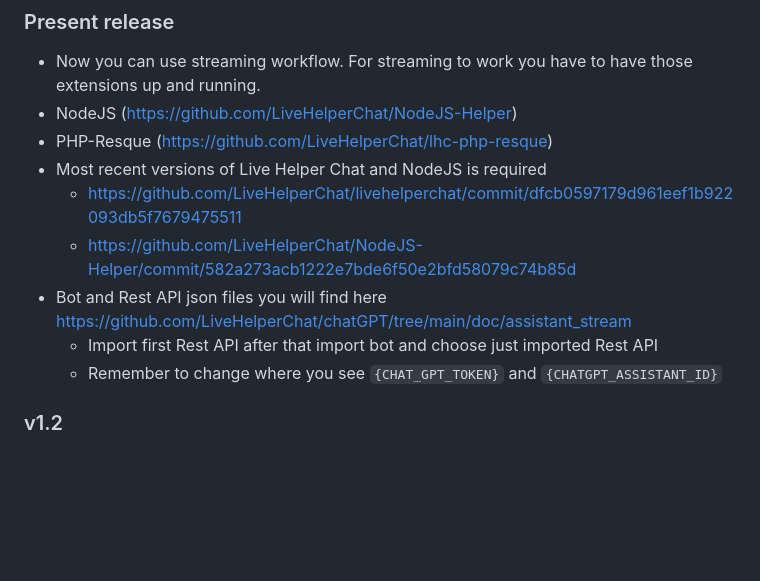
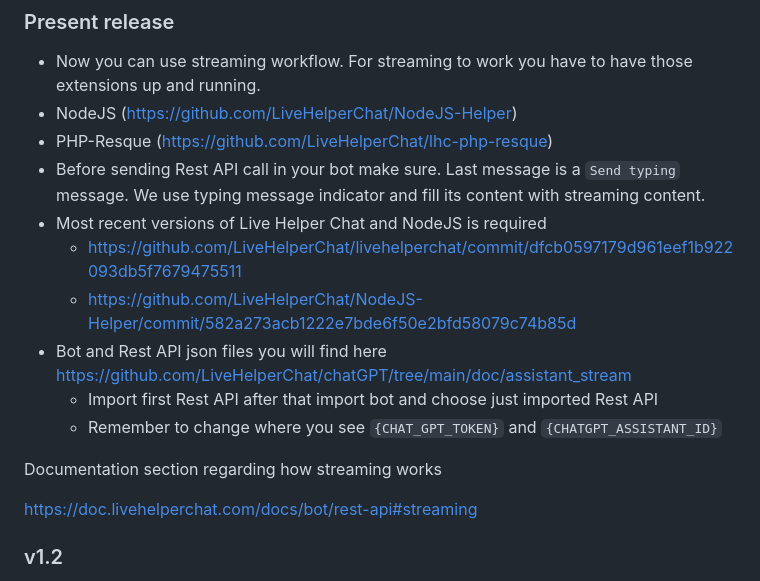
Before and after one commit to LiveHelperChat/chatGPT, a Markdown page: README.md, the part around the change. GitHub-like rendering; blank space fills up the shorter version.

```diff
--- a/README.md
+++ b/README.md
@@ -18,12 +18,17 @@ How it works?
 * Now you can use streaming workflow. For streaming to work you have to have those extensions up and running.
 * NodeJS (https://github.com/LiveHelperChat/NodeJS-Helper)
 * PHP-Resque (https://github.com/LiveHelperChat/lhc-php-resque)
+* Before sending Rest API call in your bot make sure. Last message is a `Send typing` message. We use typing message indicator and fill its content with streaming content.
 * Most recent versions of Live Helper Chat and NodeJS is required
   * https://github.com/LiveHelperChat/livehelperchat/commit/dfcb0597179d961eef1b922093db5f7679475511
   * https://github.com/LiveHelperChat/NodeJS-Helper/commit/582a273acb1222e7bde6f50e2bfd58079c74b85d
  * Bot and Rest API json files you will find here https://github.com/LiveHelperChat/chatGPT/tree/main/doc/assistant_stream
    * Import first Rest API after that import bot and choose just imported Rest API
    * Remember to change where you see `{CHAT_GPT_TOKEN}` and `{CHATGPT_ASSISTANT_ID}`
+
+Documentation section regarding how streaming works
+
+https://doc.livehelperchat.com/docs/bot/rest-api#streaming
 
 ### v1.2
 
```
